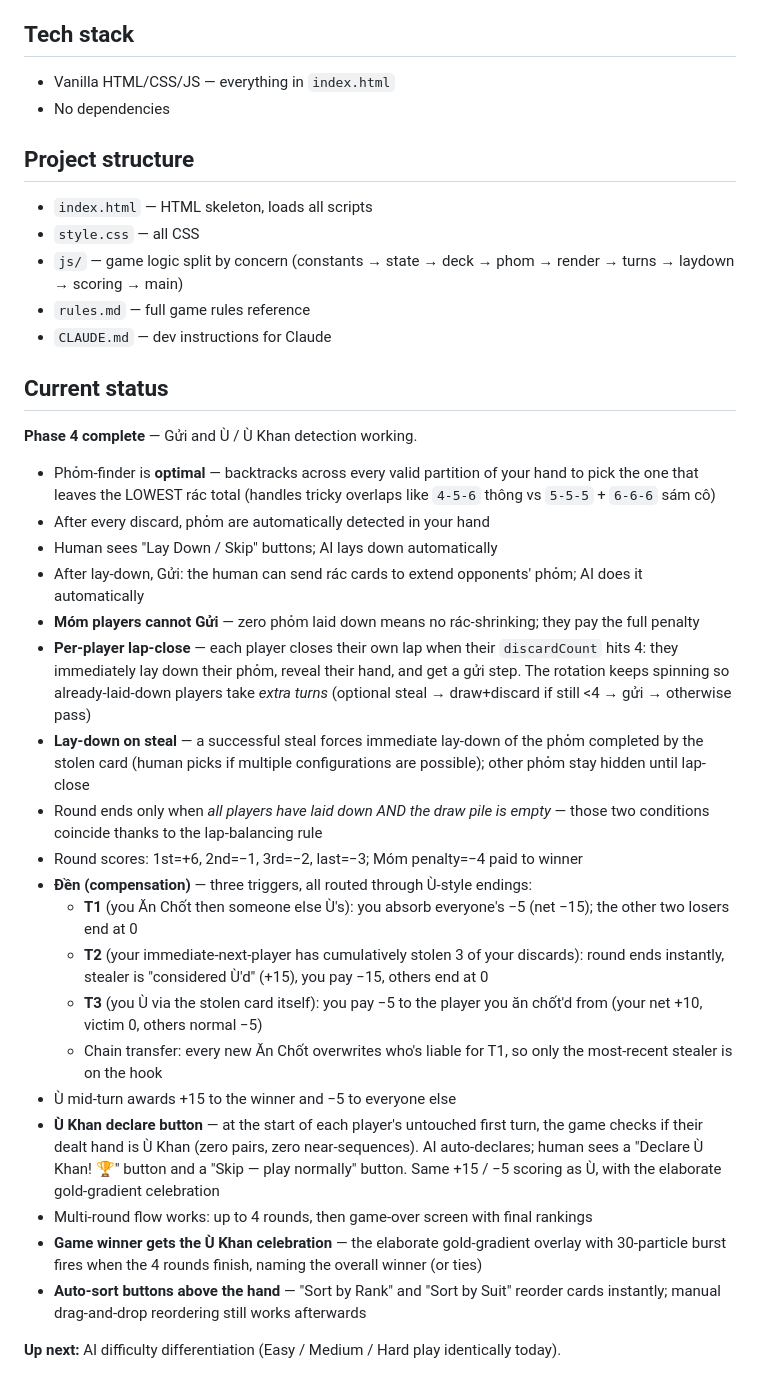
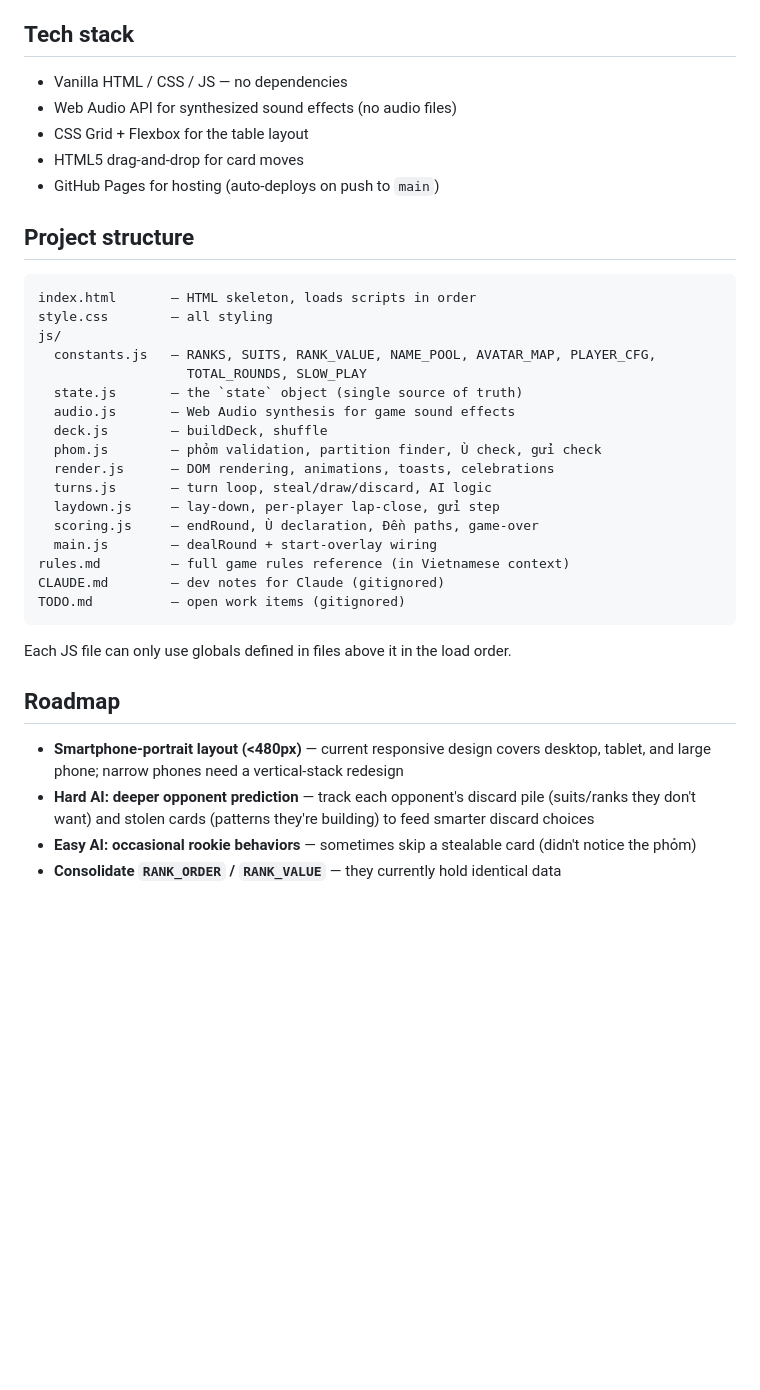
Before and after one commit to linhdangk92-sketch/Linhsfirstgame, a Markdown page: README.md, the part around one of its changes. Rendered like a GitHub page; blank space fills up the shorter version.

Commit message:
Sync README to reflect current shipped state + live URL
Co-Authored-By: Claude Opus 4.7 <noreply@anthropic.com>

````diff
--- a/README.md
+++ b/README.md
@@ -14,35 +61,39 @@ A Vietnamese card game (Rummy family) for 1 human player vs 3 AI opponents, buil
 
 ## Tech stack
-- Vanilla HTML/CSS/JS — everything in `index.html`
-- No dependencies
+
+- Vanilla HTML / CSS / JS — no dependencies
+- Web Audio API for synthesized sound effects (no audio files)
+- CSS Grid + Flexbox for the table layout
+- HTML5 drag-and-drop for card moves
+- GitHub Pages for hosting (auto-deploys on push to `main`)
 
 ## Project structure
-- `index.html` — HTML skeleton, loads all scripts
-- `style.css` — all CSS
-- `js/` — game logic split by concern (constants → state → deck → phom → render → turns → laydown → scoring → main)
-- `rules.md` — full game rules reference
-- `CLAUDE.md` — dev instructions for Claude
 
-## Current status
-**Phase 4 complete** — Gửi and Ù / Ù Khan detection working.
-- Phỏm-finder is **optimal** — backtracks across every valid partition of your hand to pick the one that leaves the LOWEST rác total (handles tricky overlaps like `4-5-6` thông vs `5-5-5` + `6-6-6` sám cô)
-- After every discard, phỏm are automatically detected in your hand
-- Human sees "Lay Down / Skip" buttons; AI lays down automatically
-- After lay-down, Gửi: the human can send rác cards to extend opponents' phỏm; AI does it automatically
-- **Móm players cannot Gửi** — zero phỏm laid down means no rác-shrinking; they pay the full penalty
-- **Per-player lap-close** — each player closes their own lap when their `discardCount` hits 4: they immediately lay down their phỏm, reveal their hand, and get a gửi step. The rotation keeps spinning so already-laid-down players take *extra turns* (optional steal → draw+discard if still <4 → gửi → otherwise pass)
-- **Lay-down on steal** — a successful steal forces immediate lay-down of the phỏm completed by the stolen card (human picks if multiple configurations are possible); other phỏm stay hidden until lap-close
-- Round ends only when *all players have laid down AND the draw pile is empty* — those two conditions coincide thanks to the lap-balancing rule
-- Round scores: 1st=+6, 2nd=−1, 3rd=−2, last=−3; Móm penalty=−4 paid to winner
-- **Đền (compensation)** — three triggers, all routed through Ù-style endings:
-  - **T1** (you Ăn Chốt then someone else Ù's): you absorb everyone's −5 (net −15); the other two losers end at 0
-  - **T2** (your immediate-next-player has cumulatively stolen 3 of your discards): round ends instantly, stealer is "considered Ù'd" (+15), you pay −15, others end at 0
-  - **T3** (you Ù via the stolen card itself): you pay −5 to the player you ăn chốt'd from (your net +10, victim 0, others normal −5)
-  - Chain transfer: every new Ăn Chốt overwrites who's liable for T1, so only the most-recent stealer is on the hook
-- Ù mid-turn awards +15 to the winner and −5 to everyone else
-- **Ù Khan declare button** — at the start of each player's untouched first turn, the game checks if their dealt hand is Ù Khan (zero pairs, zero near-sequences). AI auto-declares; human sees a "Declare Ù Khan! 🏆" button and a "Skip — play normally" button. Same +15 / −5 scoring as Ù, with the elaborate gold-gradient celebration
-- Multi-round flow works: up to 4 rounds, then game-over screen with final rankings
-- **Game winner gets the Ù Khan celebration** — the elaborate gold-gradient overlay with 30-particle burst fires when the 4 rounds finish, naming the overall winner (or ties)
-- **Auto-sort buttons above the hand** — "Sort by Rank" and "Sort by Suit" reorder cards instantly; manual drag-and-drop reordering still works afterwards
+```
+index.html       — HTML skeleton, loads scripts in order
+style.css        — all styling
+js/
+  constants.js   — RANKS, SUITS, RANK_VALUE, NAME_POOL, AVATAR_MAP, PLAYER_CFG,
+                   TOTAL_ROUNDS, SLOW_PLAY
+  state.js       — the `state` object (single source of truth)
+  audio.js       — Web Audio synthesis for game sound effects
+  deck.js        — buildDeck, shuffle
+  phom.js        — phỏm validation, partition finder, Ù check, gửi check
+  render.js      — DOM rendering, animations, toasts, celebrations
+  turns.js       — turn loop, steal/draw/discard, AI logic
+  laydown.js     — lay-down, per-player lap-close, gửi step
+  scoring.js     — endRound, Ù declaration, Đền paths, game-over
+  main.js        — dealRound + start-overlay wiring
+rules.md         — full game rules reference (in Vietnamese context)
+CLAUDE.md        — dev notes for Claude (gitignored)
+TODO.md          — open work items (gitignored)
+```
 
-**Up next:** AI difficulty differentiation (Easy / Medium / Hard play identically today).
+Each JS file can only use globals defined in files above it in the load order.
+
+## Roadmap
+
+- **Smartphone-portrait layout (<480px)** — current responsive design covers desktop, tablet, and large phone; narrow phones need a vertical-stack redesign
+- **Hard AI: deeper opponent prediction** — track each opponent's discard pile (suits/ranks they don't want) and stolen cards (patterns they're building) to feed smarter discard choices
+- **Easy AI: occasional rookie behaviors** — sometimes skip a stealable card (didn't notice the phỏm)
+- **Consolidate `RANK_ORDER` / `RANK_VALUE`** — they currently hold identical data
````
Also changed, not shown: other parts of README.md (+56 -9 lines).
